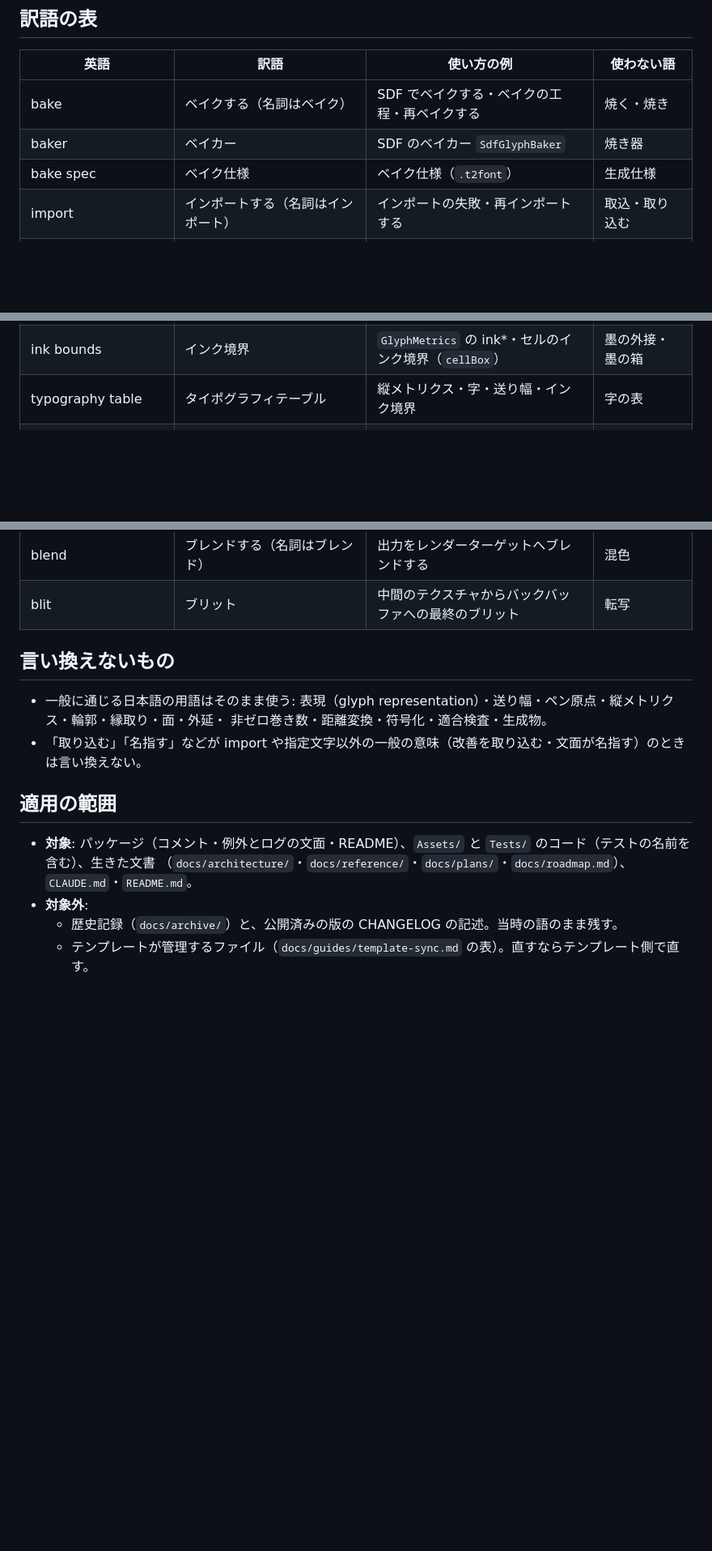
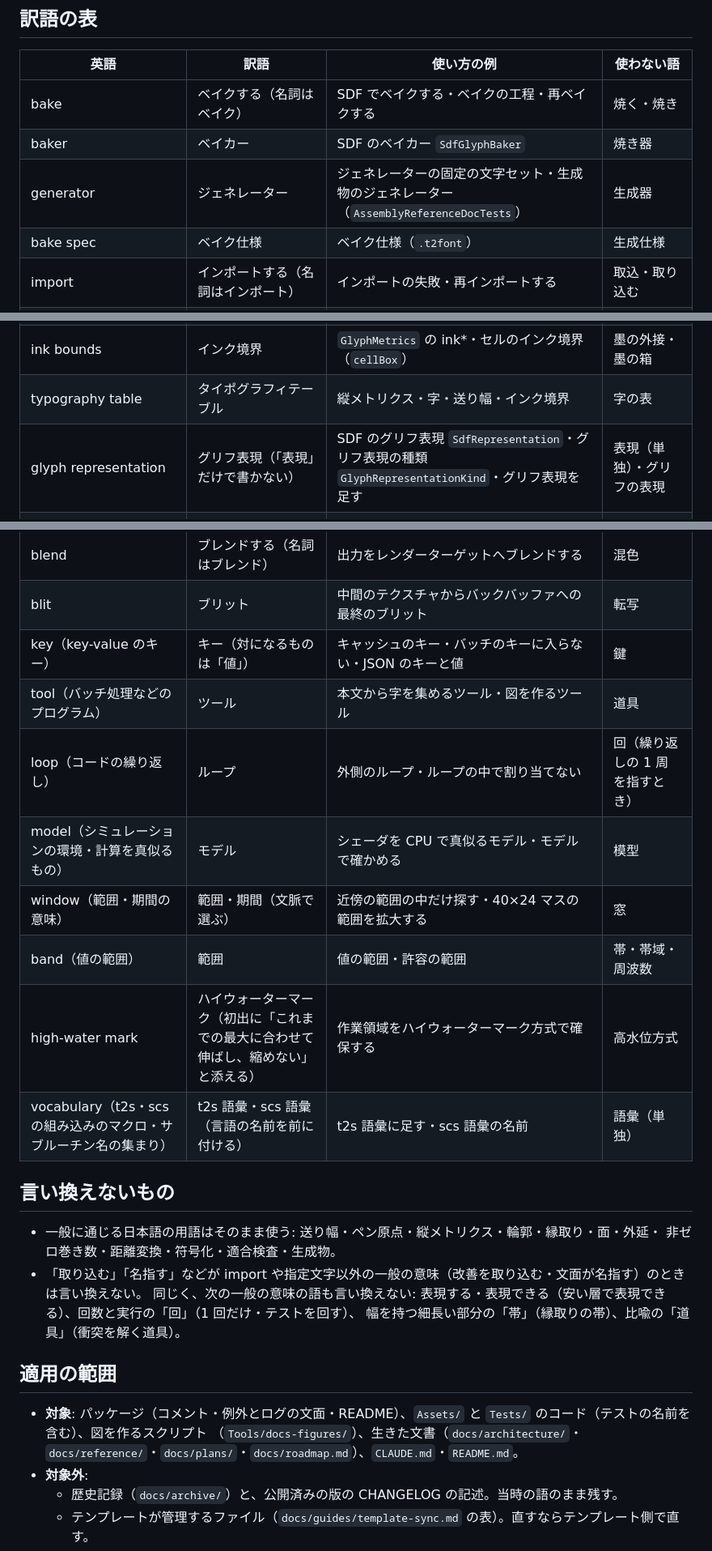
Before and after one commit to t-tutiya/T2font, a Markdown page: docs/reference/terminology.md, 3 parts joined by grey strips. Shown at 81% size. Drawn GitHub-style; blank space fills up the shorter version.

Commit message:
docs: 用語の表に訳語を足し、「表現」をグリフ表現と書く方針を決める（D-TERMS2）
単独の「表現」は「表現する」の一般の意味と見分けにくいので、glyph representation は型名に合わせて「グリフ表現」と書く。
generator・key・tool・window・band・loop・model・high-water mark・vocabulary の訳語を表に足し、
一般の意味のまま残す語（表現する・回数の回・縁取りの帯・比喩の道具）を「言い換えないもの」に書いた。
図を作るスクリプト（Tools/docs-figures/）を適用の範囲に足した。

Co-Authored-By: Claude Opus 5.5 <noreply@anthropic.com>
Claude-Session: https://claude.ai/code/session_018XSTji5YHRRie4AnCsuSw6

```diff
--- a/docs/reference/terminology.md
+++ b/docs/reference/terminology.md
@@ -10,6 +10,7 @@
 |---|---|---|---|
 | bake | ベイクする（名詞はベイク） | SDF でベイクする・ベイクの工程・再ベイクする | 焼く・焼き |
 | baker | ベイカー | SDF のベイカー `SdfGlyphBaker` | 焼き器 |
+| generator | ジェネレーター | ジェネレーターの固定の文字セット・生成物のジェネレーター（`AssemblyReferenceDocTests`） | 生成器 |
 | bake spec | ベイク仕様 | ベイク仕様（`.t2font`） | 生成仕様 |
 | import | インポートする（名詞はインポート） | インポートの失敗・再インポートする | 取込・取り込む |
 | importer | インポーター | `.t2font` のインポーター `T2FontImporter` | 取込器 |
@@ -23,6 +24,7 @@
 | ink | インク（部分を指すときはインク部、範囲を指すときはインク領域） | インクの無いグリフ・インク領域の内側が正 | 墨 |
 | ink bounds | インク境界 | `GlyphMetrics` の ink*・セルのインク境界（`cellBox`） | 墨の外接・墨の箱 |
 | typography table | タイポグラフィテーブル | 縦メトリクス・字・送り幅・インク境界 | 字の表 |
+| glyph representation | グリフ表現（「表現」だけで書かない） | SDF のグリフ表現 `SdfRepresentation`・グリフ表現の種類 `GlyphRepresentationKind`・グリフ表現を足す | 表現（単独）・グリフの表現 |
 | edge style | エッジスタイル | `GlyphEdgeStyle`・エッジスタイルの uniform | 様式（縁）・縁の様式 |
 | distance range | 距離レンジ | 片側の距離レンジ `SdfEncoding.RangeEm` | 距離域 |
 | supersampling | スーパーサンプリング | スーパーサンプリングの格子 | 超標本化 |
@@ -38,17 +40,27 @@
 | fragment | フラグメント | フラグメントシェーダ | 断片 |
 | blend | ブレンドする（名詞はブレンド） | 出力をレンダーターゲットへブレンドする | 混色 |
 | blit | ブリット | 中間のテクスチャからバックバッファへの最終のブリット | 転写 |
+| key（key-value のキー） | キー（対になるものは「値」） | キャッシュのキー・バッチのキーに入らない・JSON のキーと値 | 鍵 |
+| tool（バッチ処理などのプログラム） | ツール | 本文から字を集めるツール・図を作るツール | 道具 |
+| loop（コードの繰り返し） | ループ | 外側のループ・ループの中で割り当てない | 回（繰り返しの 1 周を指すとき） |
+| model（シミュレーションの環境・計算を真似るもの） | モデル | シェーダを CPU で真似るモデル・モデルで確かめる | 模型 |
+| window（範囲・期間の意味） | 範囲・期間（文脈で選ぶ） | 近傍の範囲の中だけ探す・40×24 マスの範囲を拡大する | 窓 |
+| band（値の範囲） | 範囲 | 値の範囲・許容の範囲 | 帯・帯域・周波数 |
+| high-water mark | ハイウォーターマーク（初出に「これまでの最大に合わせて伸ばし、縮めない」と添える） | 作業領域をハイウォーターマーク方式で確保する | 高水位方式 |
+| vocabulary（t2s・scs の組み込みのマクロ・サブルーチン名の集まり） | t2s 語彙・scs 語彙（言語の名前を前に付ける） | t2s 語彙に足す・scs 語彙の名前 | 語彙（単独） |
 
 ## 言い換えないもの
 
-- 一般に通じる日本語の用語はそのまま使う: 表現（glyph representation）・送り幅・ペン原点・縦メトリクス・輪郭・縁取り・面・外延・
+- 一般に通じる日本語の用語はそのまま使う: 送り幅・ペン原点・縦メトリクス・輪郭・縁取り・面・外延・
   非ゼロ巻き数・距離変換・符号化・適合検査・生成物。
 - 「取り込む」「名指す」などが import や指定文字以外の一般の意味（改善を取り込む・文面が名指す）のときは言い換えない。
+  同じく、次の一般の意味の語も言い換えない: 表現する・表現できる（安い層で表現できる）、回数と実行の「回」（1 回だけ・テストを回す）、
+  幅を持つ細長い部分の「帯」（縁取りの帯）、比喩の「道具」（衝突を解く道具）。
 
 ## 適用の範囲
 
-- **対象**: パッケージ（コメント・例外とログの文面・README）、`Assets/` と `Tests/` のコード（テストの名前を含む）、生きた文書
-  （`docs/architecture/`・`docs/reference/`・`docs/plans/`・`docs/roadmap.md`）、`CLAUDE.md`・`README.md`。
+- **対象**: パッケージ（コメント・例外とログの文面・README）、`Assets/` と `Tests/` のコード（テストの名前を含む）、図を作るスクリプト
+  （`Tools/docs-figures/`）、生きた文書（`docs/architecture/`・`docs/reference/`・`docs/plans/`・`docs/roadmap.md`）、`CLAUDE.md`・`README.md`。
 - **対象外**:
   - 歴史記録（`docs/archive/`）と、公開済みの版の CHANGELOG の記述。当時の語のまま残す。
   - テンプレートが管理するファイル（`docs/guides/template-sync.md` の表）。直すならテンプレート側で直す。
```
Also changed, not shown: docs/archive/decisions.md (+6 -0 lines), 1 other file.
